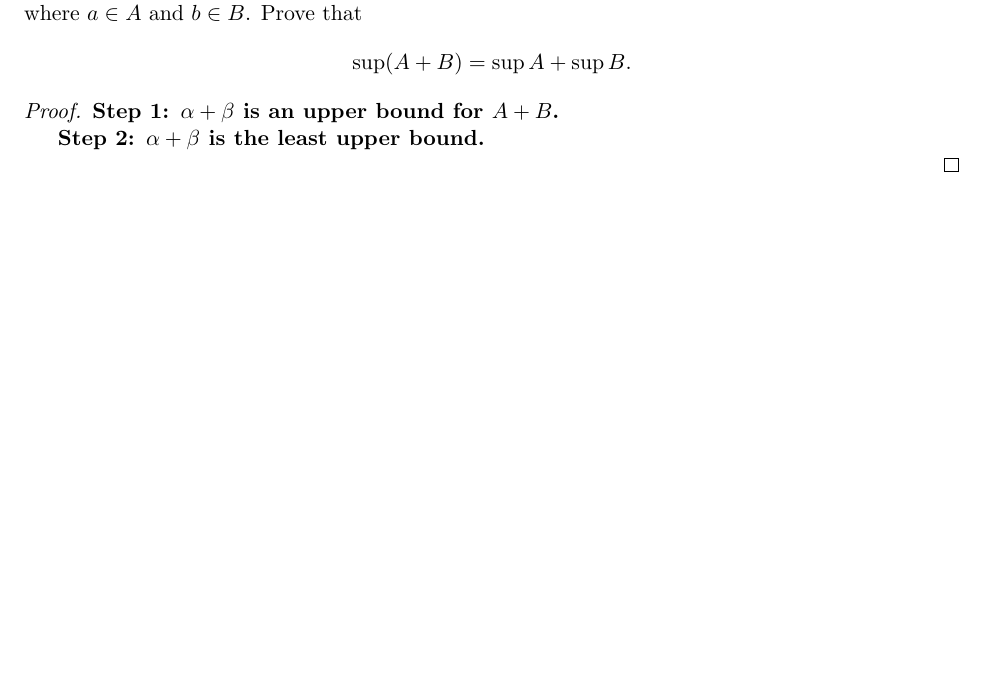
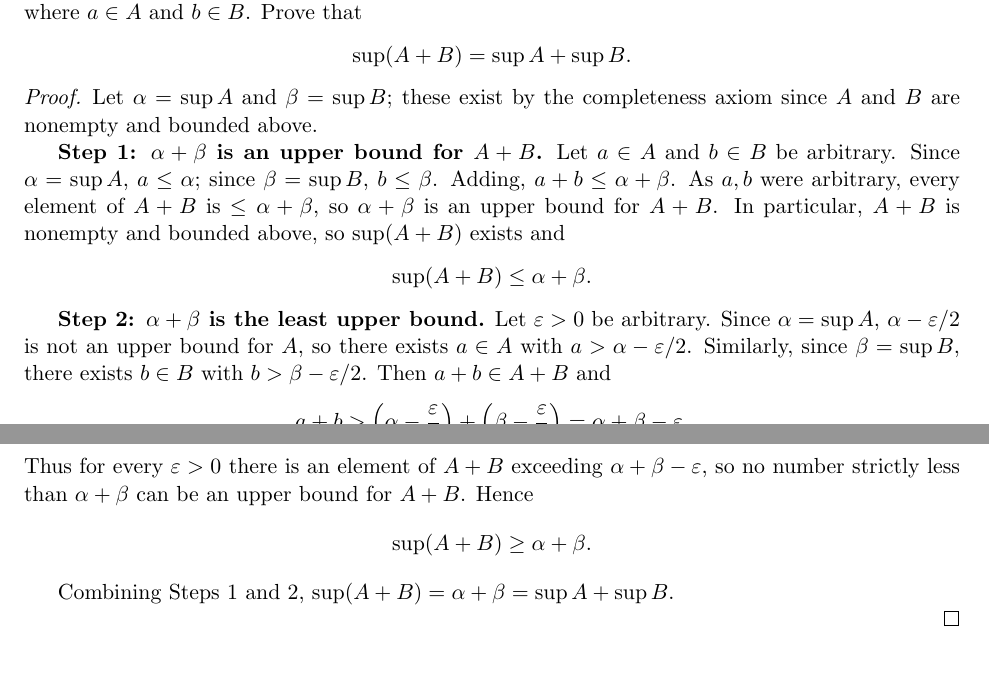
Before and after one commit to LuisMend12/Fall2026, a LaTeX problem sheet (math3150-analysisI/hw/hw2/Hwk2_skeleton.tex): part of page 2 of 2 before the commit and two parts of pages 2 and 3 of 3 after it, the two joined at a grey line, cut so that both start at the same text, the shorter picture padded with empty space. Compiled offline with pdfLaTeX.

Commit message:
added new notes

```diff
--- a/math3150-analysisI/hw/hw2/Hwk2_skeleton.tex
+++ b/math3150-analysisI/hw/hw2/Hwk2_skeleton.tex
@@ -92,22 +92,23 @@ the set of all sums $a+b$, where $a\in A$ and $b\in B$. Prove that
 \]
 
 \begin{proof}
-% Let alpha = sup A, beta = sup B. Show alpha + beta is an upper bound
-% for A+B, and that it's the LEAST upper bound -- two inclusions, much
-% like Problem 3.
+Let $\alpha = \sup A$ and $\beta = \sup B$; these exist by the completeness axiom since $A$ and $B$ are nonempty and bounded above.
 
-\textbf{Step 1: $\alpha+\beta$ is an upper bound for $A+B$.}
-% For arbitrary a in A, b in B: a <= alpha, b <= beta, so a+b <= alpha+beta.
-% Hence alpha+beta is an upper bound for A+B, so sup(A+B) <= alpha+beta.
+\textbf{Step 1: $\alpha+\beta$ is an upper bound for $A+B$.} Let $a\in A$ and $b\in B$ be arbitrary. Since $\alpha=\sup A$, $a\le\alpha$; since $\beta=\sup B$, $b\le\beta$. Adding, $a+b \le \alpha+\beta$. As $a,b$ were arbitrary, every element of $A+B$ is $\le \alpha+\beta$, so $\alpha+\beta$ is an upper bound for $A+B$. In particular, $A+B$ is nonempty and bounded above, so $\sup(A+B)$ exists and
+\[
+\sup(A+B) \le \alpha+\beta.
+\]
 
-\textbf{Step 2: $\alpha+\beta$ is the least upper bound.}
-% Let eps > 0 be arbitrary. Since alpha = sup A, there exists a in A with
-%   a > alpha - eps/2. Since beta = sup B, there exists b in B with
-%   b > beta - eps/2. Then a+b in A+B and a+b > alpha+beta - eps.
-% This shows no number smaller than alpha+beta can be an upper bound for
-%   A+B, so sup(A+B) >= alpha+beta.
+\textbf{Step 2: $\alpha+\beta$ is the least upper bound.} Let $\varepsilon>0$ be arbitrary. Since $\alpha=\sup A$, $\alpha-\varepsilon/2$ is not an upper bound for $A$, so there exists $a\in A$ with $a > \alpha-\varepsilon/2$. Similarly, since $\beta=\sup B$, there exists $b\in B$ with $b>\beta-\varepsilon/2$. Then $a+b\in A+B$ and
+\[
+a+b > \left(\alpha-\frac{\varepsilon}{2}\right)+\left(\beta-\frac{\varepsilon}{2}\right) = \alpha+\beta-\varepsilon.
+\]
+Thus for every $\varepsilon>0$ there is an element of $A+B$ exceeding $\alpha+\beta-\varepsilon$, so no number strictly less than $\alpha+\beta$ can be an upper bound for $A+B$. Hence
+\[
+\sup(A+B) \ge \alpha+\beta.
+\]
 
-% Combine Steps 1 and 2 to conclude sup(A+B) = alpha+beta = sup A + sup B.
+Combining Steps 1 and 2, $\sup(A+B) = \alpha+\beta = \sup A + \sup B$.
 
 \end{proof}
 
```
Also changed, not shown: math3150-analysisI/hw/hw2/Hwk2_skeleton.pdf, 2 other files.
